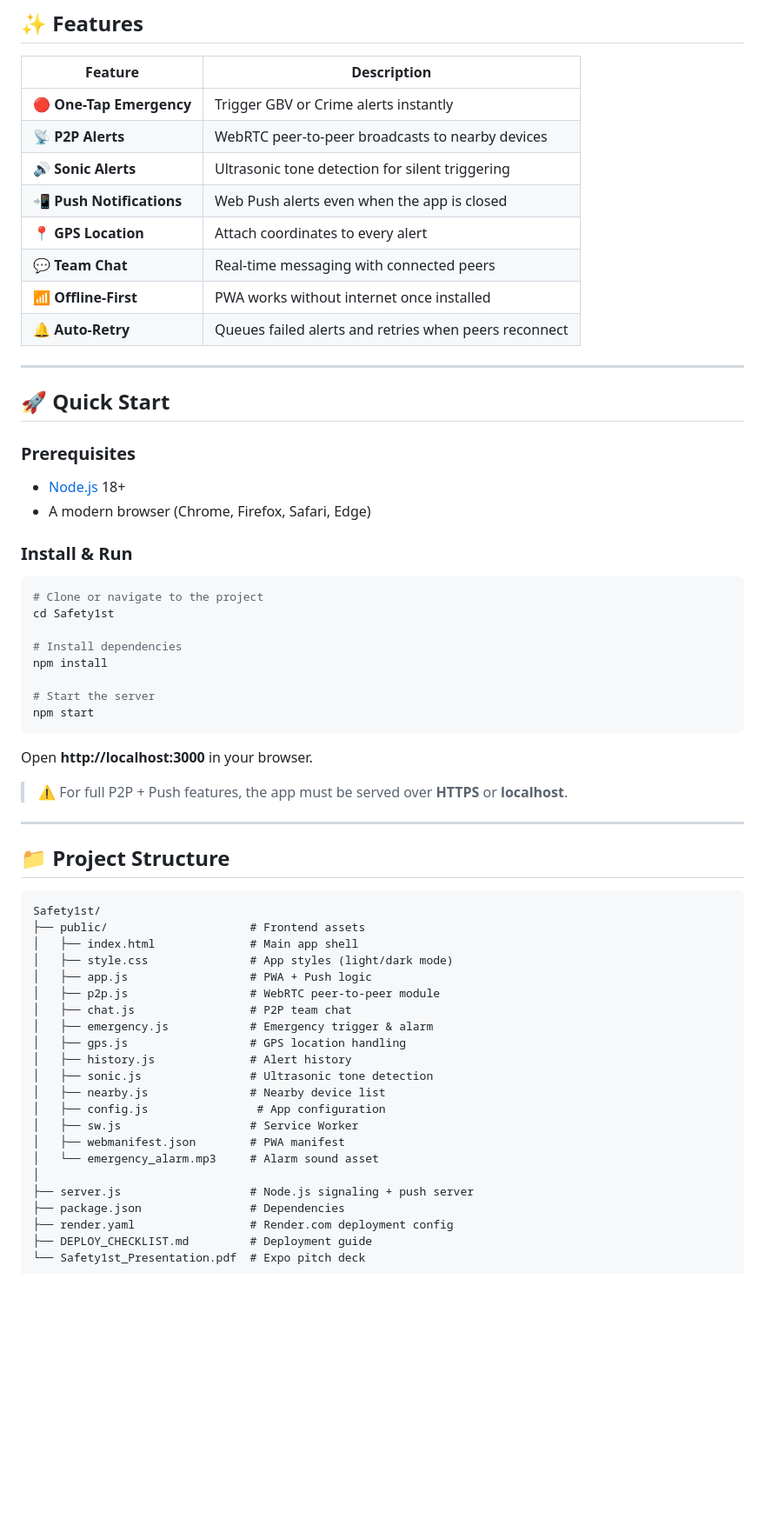
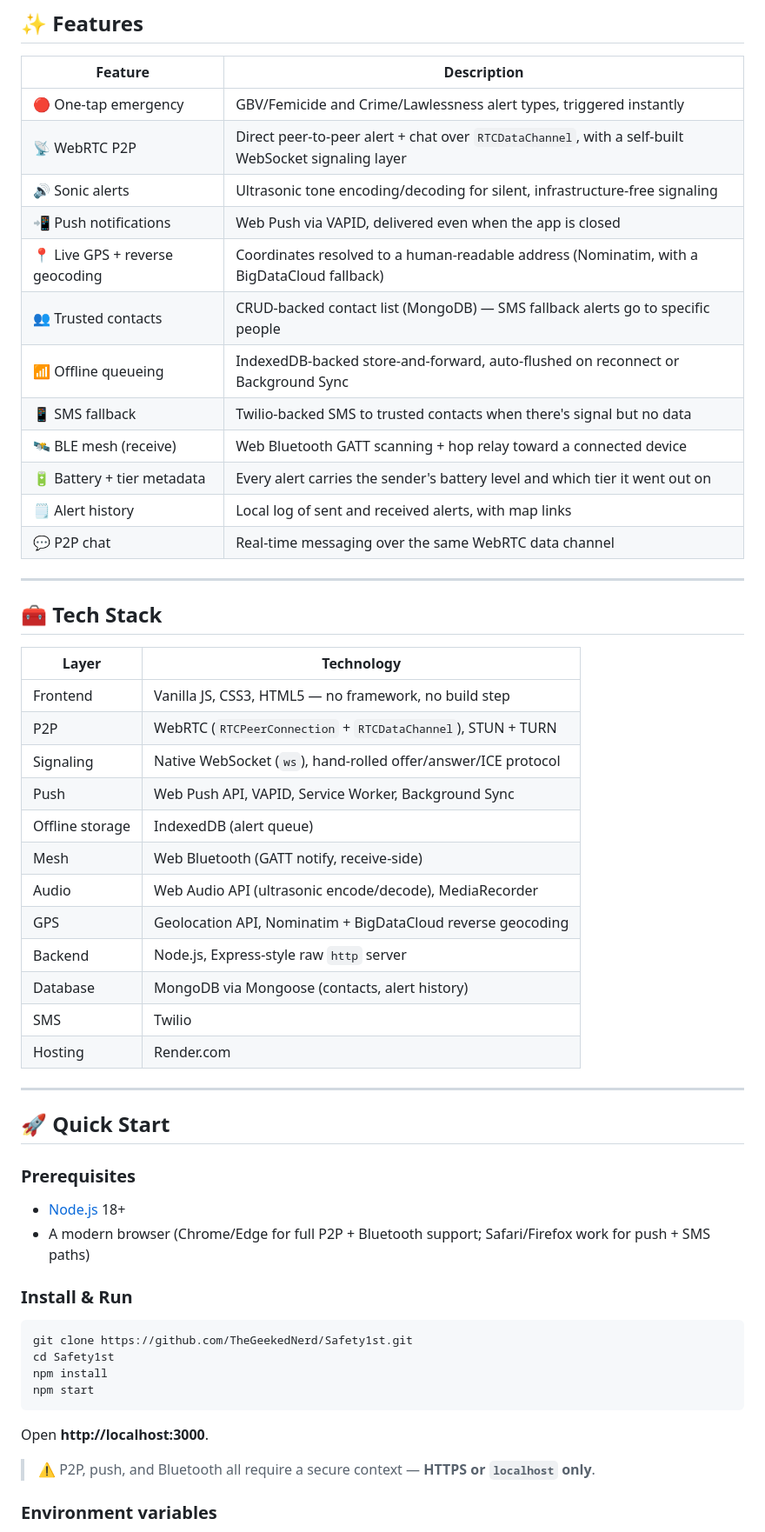
Before and after one commit to TheGeekedNerd/Safety1st, a Markdown page: README.md, the part around one of its changes. Shown at 87% size. Drawn GitHub-style; blank space fills up the shorter version.

````diff
--- a/README.md
+++ b/README.md
@@ -16,14 +41,37 @@ SoundAlert was built as a solution to one of the G13 challenges at the **Youth T
 
 | Feature | Description |
 |---------|-------------|
-| 🔴 **One-Tap Emergency** | Trigger GBV or Crime alerts instantly |
-| 📡 **P2P Alerts** | WebRTC peer-to-peer broadcasts to nearby devices |
-| 🔊 **Sonic Alerts** | Ultrasonic tone detection for silent triggering |
-| 📲 **Push Notifications** | Web Push alerts even when the app is closed |
-| 📍 **GPS Location** | Attach coordinates to every alert |
-| 💬 **Team Chat** | Real-time messaging with connected peers |
-| 📶 **Offline-First** | PWA works without internet once installed |
-| 🔔 **Auto-Retry** | Queues failed alerts and retries when peers reconnect |
+| 🔴 One-tap emergency | GBV/Femicide and Crime/Lawlessness alert types, triggered instantly |
+| 📡 WebRTC P2P | Direct peer-to-peer alert + chat over `RTCDataChannel`, with a self-built WebSocket signaling layer |
+| 🔊 Sonic alerts | Ultrasonic tone encoding/decoding for silent, infrastructure-free signaling |
+| 📲 Push notifications | Web Push via VAPID, delivered even when the app is closed |
+| 📍 Live GPS + reverse geocoding | Coordinates resolved to a human-readable address (Nominatim, with a BigDataCloud fallback) |
+| 👥 Trusted contacts | CRUD-backed contact list (MongoDB) — SMS fallback alerts go to specific people |
+| 📶 Offline queueing | IndexedDB-backed store-and-forward, auto-flushed on reconnect or Background Sync |
+| 📱 SMS fallback | Twilio-backed SMS to trusted contacts when there's signal but no data |
+| 🛰️ BLE mesh (receive) | Web Bluetooth GATT scanning + hop relay toward a connected device |
+| 🔋 Battery + tier metadata | Every alert carries the sender's battery level and which tier it went out on |
+| 🗒️ Alert history | Local log of sent and received alerts, with map links |
+| 💬 P2P chat | Real-time messaging over the same WebRTC data channel |
+
+---
+
+## 🧰 Tech Stack
+
+| Layer | Technology |
+|-------|------------|
+| Frontend | Vanilla JS, CSS3, HTML5 — no framework, no build step |
+| P2P | WebRTC (`RTCPeerConnection` + `RTCDataChannel`), STUN + TURN |
+| Signaling | Native WebSocket (`ws`), hand-rolled offer/answer/ICE protocol |
+| Push | Web Push API, VAPID, Service Worker, Background Sync |
+| Offline storage | IndexedDB (alert queue) |
+| Mesh | Web Bluetooth (GATT notify, receive-side) |
+| Audio | Web Audio API (ultrasonic encode/decode), MediaRecorder |
+| GPS | Geolocation API, Nominatim + BigDataCloud reverse geocoding |
+| Backend | Node.js, Express-style raw `http` server |
+| Database | MongoDB via Mongoose (contacts, alert history) |
+| SMS | Twilio |
+| Hosting | Render.com |
 
 ---
 
@@ -31,51 +79,20 @@ SoundAlert was built as a solution to one of the G13 challenges at the **Youth T
 
 ### Prerequisites
 - [Node.js](https://nodejs.org/) 18+
-- A modern browser (Chrome, Firefox, Safari, Edge)
+- A modern browser (Chrome/Edge for full P2P + Bluetooth support; Safari/Firefox work for push + SMS paths)
 
 ### Install & Run
 
 ```bash
-# Clone or navigate to the project
+git clone https://github.com/TheGeekedNerd/Safety1st.git
 cd Safety1st
-
-# Install dependencies
 npm install
-
-# Start the server
 npm start
 ```
 
-Open **http://localhost:3000** in your browser.
+Open **http://localhost:3000**.
 
-> ⚠️ For full P2P + Push features, the app must be served over **HTTPS** or **localhost**.
+> ⚠️ P2P, push, and Bluetooth all require a secure context — **HTTPS or `localhost` only**.
 
----
+### Environment variables
 
-## 📁 Project Structure
-
-```
-Safety1st/
-├── public/                     # Frontend assets
-│   ├── index.html              # Main app shell
-│   ├── style.css               # App styles (light/dark mode)
-│   ├── app.js                  # PWA + Push logic
-│   ├── p2p.js                  # WebRTC peer-to-peer module
-│   ├── chat.js                 # P2P team chat
-│   ├── emergency.js            # Emergency trigger & alarm
-│   ├── gps.js                  # GPS location handling
-│   ├── history.js              # Alert history
-│   ├── sonic.js                # Ultrasonic tone detection
-│   ├── nearby.js               # Nearby device list
-│   ├── config.js                # App configuration
-│   ├── sw.js                   # Service Worker
-│   ├── webmanifest.json        # PWA manifest
-│   └── emergency_alarm.mp3     # Alarm sound asset
-│
-├── server.js                   # Node.js signaling + push server
-├── package.json                # Dependencies
-├── render.yaml                 # Render.com deployment config
-├── DEPLOY_CHECKLIST.md         # Deployment guide
-└── Safety1st_Presentation.pdf  # Expo pitch deck
-```
-
````
Also changed, not shown: other parts of README.md (+86 -115 lines).
